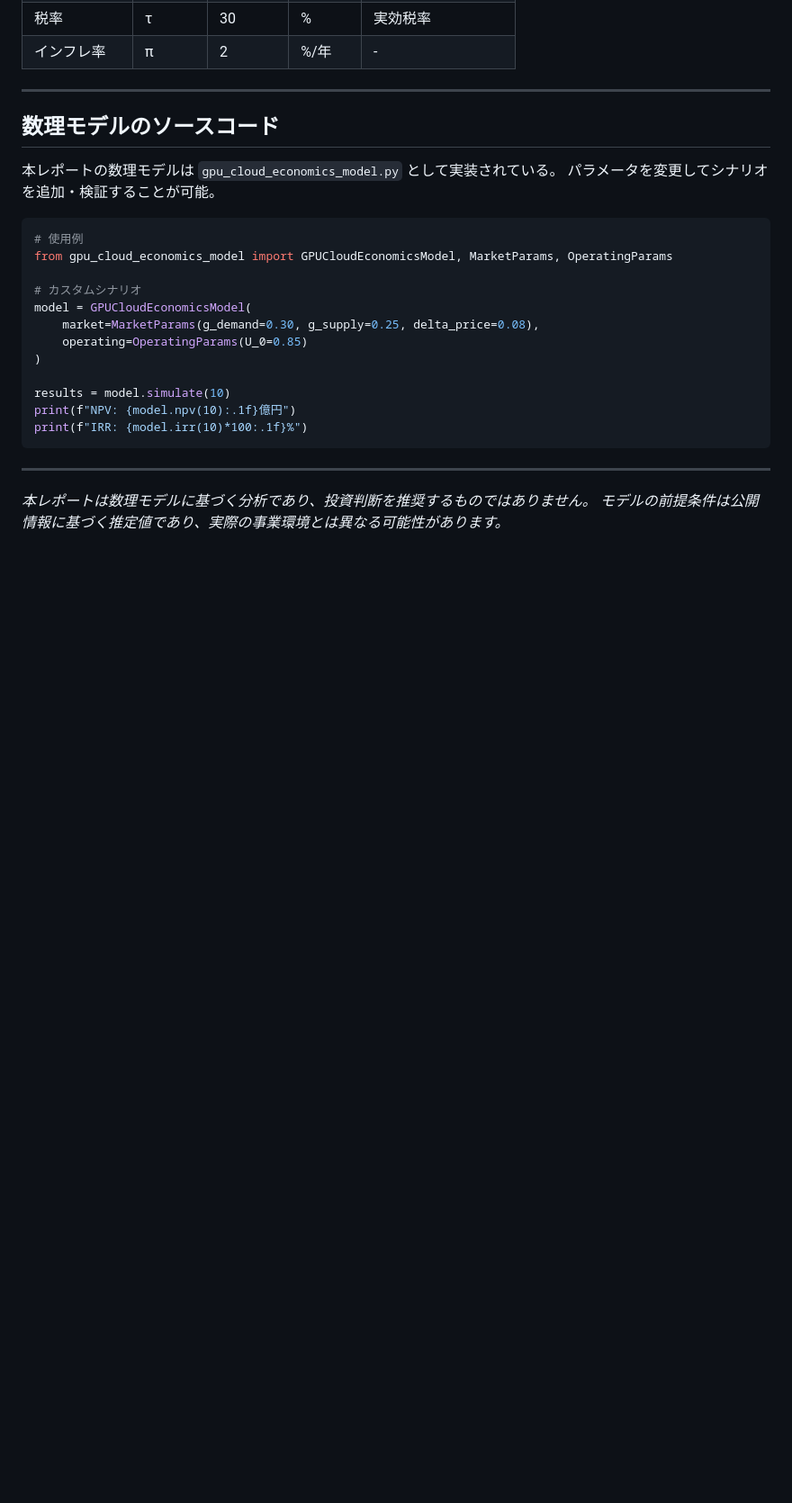
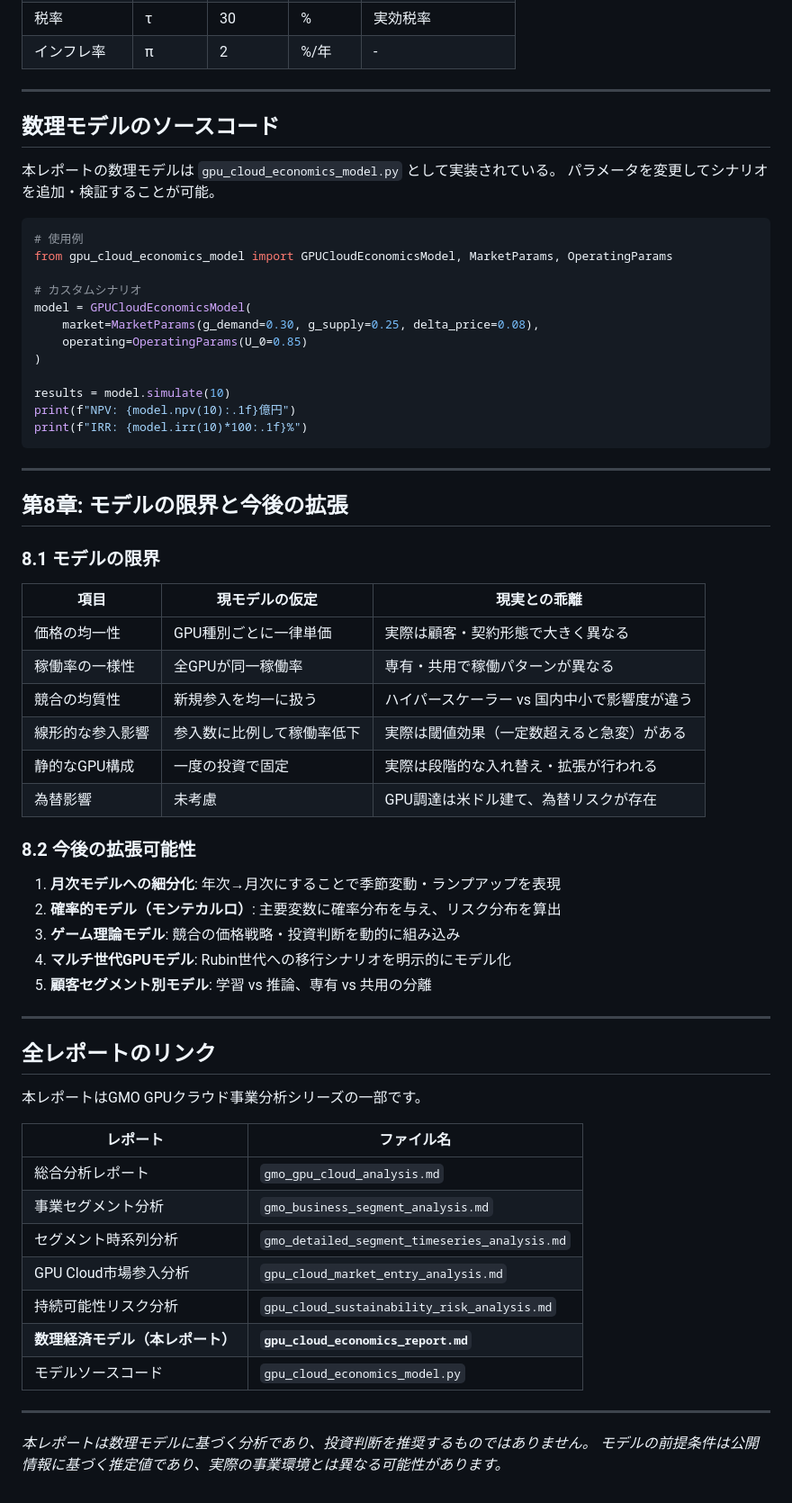
Before and after one commit to jigenji/unext-gmo-business-research, a Markdown page: gpu_cloud_economics_report.md, the part around one of its changes. Shown at 90% size. Drawn GitHub-style; blank space fills up the shorter version.

Commit message:
数理経済モデルレポートを拡充（モデル限界・拡張・リンク追加）
https://claude.ai/code/session_013SC86k8GTtzQwfqZP8BrUM

```diff
--- a/gpu_cloud_economics_report.md
+++ b/gpu_cloud_economics_report.md
@@ -394,5 +407,44 @@ print(f"IRR: {model.irr(10)*100:.1f}%")
 
 ---
 
+## 第8章: モデルの限界と今後の拡張
+
+### 8.1 モデルの限界
+
+| 項目 | 現モデルの仮定 | 現実との乖離 |
+|---|---|---|
+| 価格の均一性 | GPU種別ごとに一律単価 | 実際は顧客・契約形態で大きく異なる |
+| 稼働率の一様性 | 全GPUが同一稼働率 | 専有・共用で稼働パターンが異なる |
+| 競合の均質性 | 新規参入を均一に扱う | ハイパースケーラー vs 国内中小で影響度が違う |
+| 線形的な参入影響 | 参入数に比例して稼働率低下 | 実際は閾値効果（一定数超えると急変）がある |
+| 静的なGPU構成 | 一度の投資で固定 | 実際は段階的な入れ替え・拡張が行われる |
+| 為替影響 | 未考慮 | GPU調達は米ドル建て、為替リスクが存在 |
+
+### 8.2 今後の拡張可能性
+
+1. **月次モデルへの細分化**: 年次→月次にすることで季節変動・ランプアップを表現
+2. **確率的モデル（モンテカルロ）**: 主要変数に確率分布を与え、リスク分布を算出
+3. **ゲーム理論モデル**: 競合の価格戦略・投資判断を動的に組み込み
+4. **マルチ世代GPUモデル**: Rubin世代への移行シナリオを明示的にモデル化
+5. **顧客セグメント別モデル**: 学習 vs 推論、専有 vs 共用の分離
+
+---
+
+## 全レポートのリンク
+
+本レポートはGMO GPUクラウド事業分析シリーズの一部です。
+
+| レポート | ファイル名 |
+|---|---|
+| 総合分析レポート | `gmo_gpu_cloud_analysis.md` |
+| 事業セグメント分析 | `gmo_business_segment_analysis.md` |
+| セグメント時系列分析 | `gmo_detailed_segment_timeseries_analysis.md` |
+| GPU Cloud市場参入分析 | `gpu_cloud_market_entry_analysis.md` |
+| 持続可能性リスク分析 | `gpu_cloud_sustainability_risk_analysis.md` |
+| **数理経済モデル（本レポート）** | **`gpu_cloud_economics_report.md`** |
+| モデルソースコード | `gpu_cloud_economics_model.py` |
+
+---
+
 *本レポートは数理モデルに基づく分析であり、投資判断を推奨するものではありません。*
 *モデルの前提条件は公開情報に基づく推定値であり、実際の事業環境とは異なる可能性があります。*
```
Also changed, not shown: other parts of gpu_cloud_economics_report.md (+16 -3 lines).
